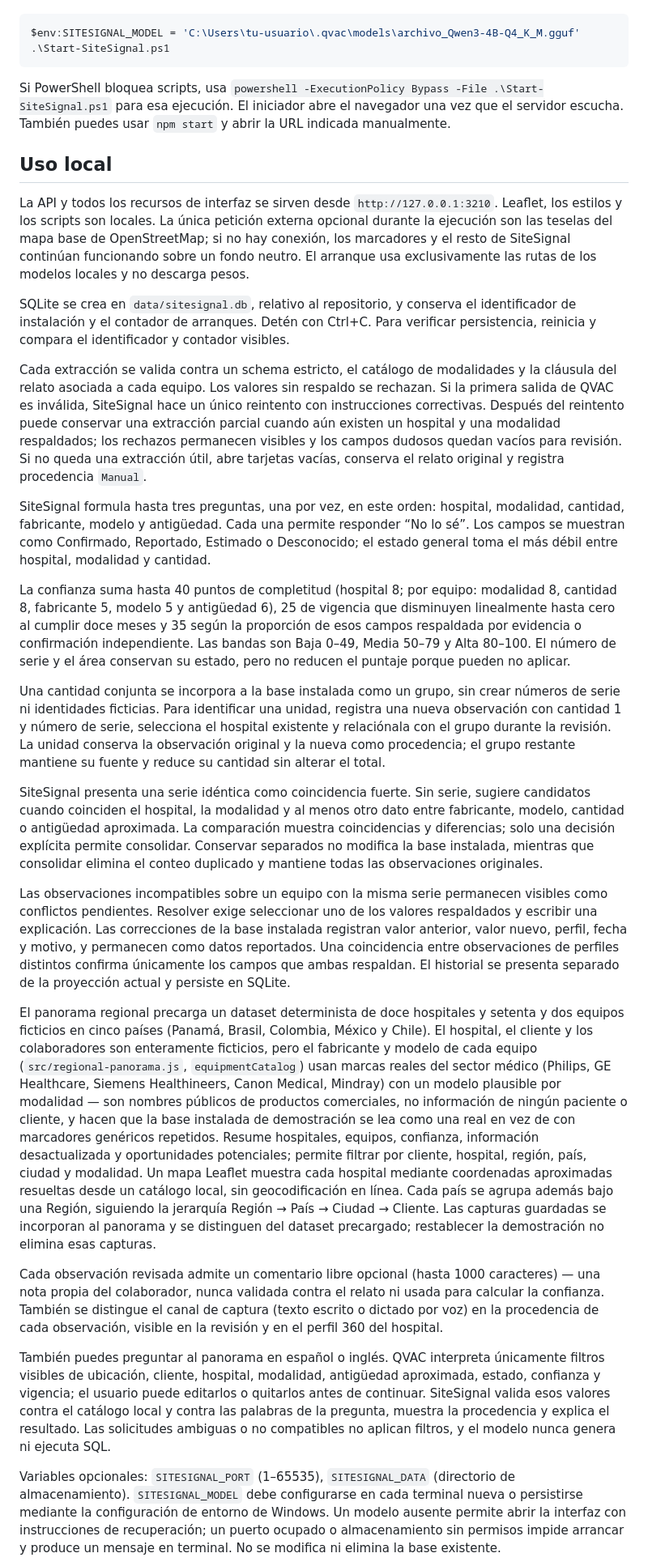
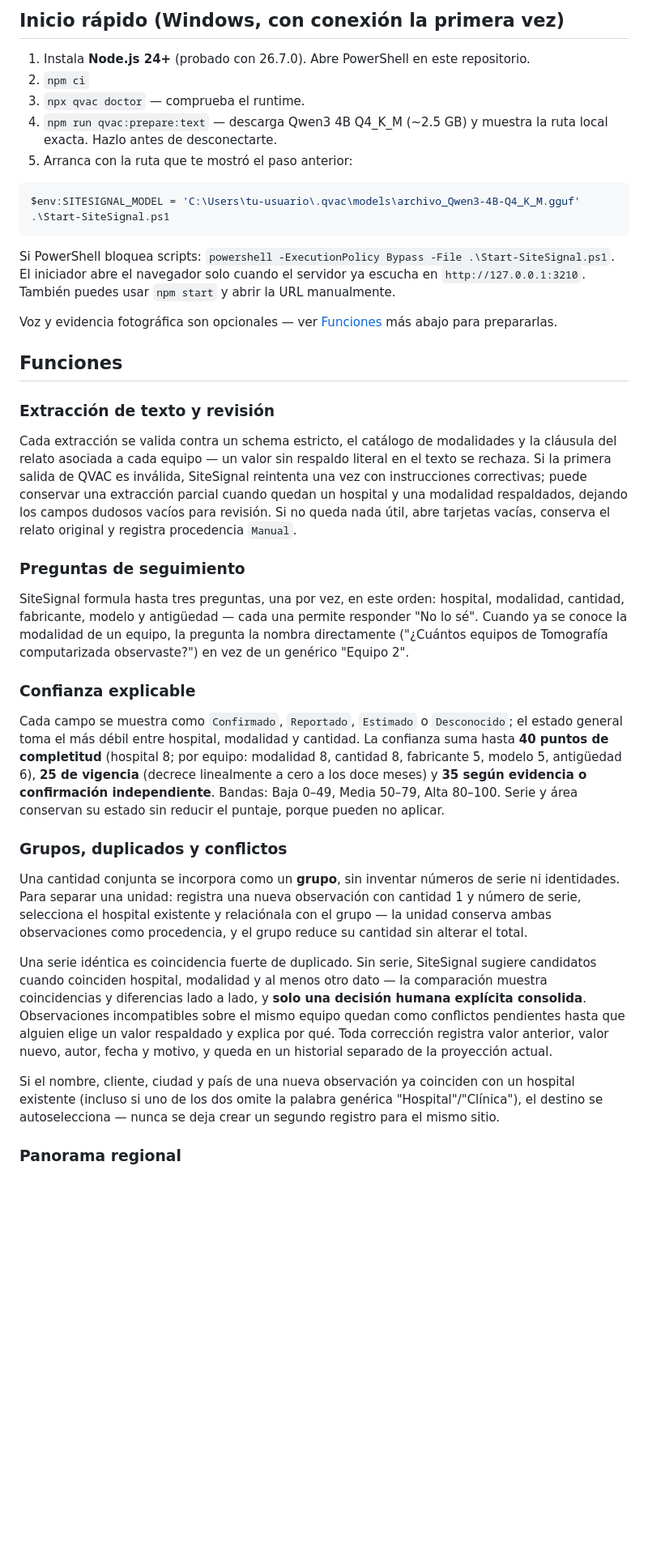
Before and after one commit to NoSkill007/RetoPhilips, a Markdown page: README.md, the part around one of its changes. Shown at 81% size. GitHub-like rendering; blank space fills up the shorter version.

````diff
--- a/README.md
+++ b/README.md
@@ -12,34 +58,41 @@ Prototipo local de inteligencia de base instalada. Permite capturar una observac
+## Inicio rápido (Windows, con conexión la primera vez)
+
+1. Instala **Node.js 24+** (probado con 26.7.0). Abre PowerShell en este repositorio.
+2. `npm ci`
+3. `npx qvac doctor` — comprueba el runtime.
+4. `npm run qvac:prepare:text` — descarga Qwen3 4B Q4_K_M (~2.5 GB) y muestra la ruta local exacta. Hazlo antes de desconectarte.
+5. Arranca con la ruta que te mostró el paso anterior:
 
 ```powershell
 $env:SITESIGNAL_MODEL = 'C:\Users\tu-usuario\.qvac\models\archivo_Qwen3-4B-Q4_K_M.gguf'
 .\Start-SiteSignal.ps1
 ```
 
-Si PowerShell bloquea scripts, usa `powershell -ExecutionPolicy Bypass -File .\Start-SiteSignal.ps1` para esa ejecución. El iniciador abre el navegador una vez que el servidor escucha. También puedes usar `npm start` y abrir la URL indicada manualmente.
+Si PowerShell bloquea scripts: `powershell -ExecutionPolicy Bypass -File .\Start-SiteSignal.ps1`. El iniciador abre el navegador solo cuando el servidor ya escucha en `http://127.0.0.1:3210`. También puedes usar `npm start` y abrir la URL manualmente.
 
-## Uso local
+Voz y evidencia fotográfica son opcionales — ver [Funciones](#funciones) más abajo para prepararlas.
 
-La API y todos los recursos de interfaz se sirven desde `http://127.0.0.1:3210`. Leaflet, los estilos y los scripts son locales. La única petición externa opcional durante la ejecución son las teselas del mapa base de OpenStreetMap; si no hay conexión, los marcadores y el resto de SiteSignal continúan funcionando sobre un fondo neutro. El arranque usa exclusivamente las rutas de los modelos locales y no descarga pesos.
+## Funciones
 
-SQLite se crea en `data/sitesignal.db`, relativo al repositorio, y conserva el identificador de instalación y el contador de arranques. Detén con Ctrl+C. Para verificar persistencia, reinicia y compara el identificador y contador visibles.
+### Extracción de texto y revisión
 
-Cada extracción se valida contra un schema estricto, el catálogo de modalidades y la cláusula del relato asociada a cada equipo. Los valores sin respaldo se rechazan. Si la primera salida de QVAC es inválida, SiteSignal hace un único reintento con instrucciones correctivas. Después del reintento puede conservar una extracción parcial cuando aún existen un hospital y una modalidad respaldados; los rechazos permanecen visibles y los campos dudosos quedan vacíos para revisión. Si no queda una extracción útil, abre tarjetas vacías, conserva el relato original y registra procedencia `Manual`.
+Cada extracción se valida contra un schema estricto, el catálogo de modalidades y la cláusula del relato asociada a cada equipo — un valor sin respaldo literal en el texto se rechaza. Si la primera salida de QVAC es inválida, SiteSignal reintenta una vez con instrucciones correctivas; puede conservar una extracción parcial cuando quedan un hospital y una modalidad respaldados, dejando los campos dudosos vacíos para revisión. Si no queda nada útil, abre tarjetas vacías, conserva el relato original y registra procedencia `Manual`.
 
-SiteSignal formula hasta tres preguntas, una por vez, en este orden: hospital, modalidad, cantidad, fabricante, modelo y antigüedad. Cada una permite responder “No lo sé”. Los campos se muestran como Confirmado, Reportado, Estimado o Desconocido; el estado general toma el más débil entre hospital, modalidad y cantidad.
+### Preguntas de seguimiento
 
-La confianza suma hasta 40 puntos de completitud (hospital 8; por equipo: modalidad 8, cantidad 8, fabricante 5, modelo 5 y antigüedad 6), 25 de vigencia que disminuyen linealmente hasta cero al cumplir doce meses y 35 según la proporción de esos campos respaldada por evidencia o confirmación independiente. Las bandas son Baja 0–49, Media 50–79 y Alta 80–100. El número de serie y el área conservan su estado, pero no reducen el puntaje porque pueden no aplicar.
+SiteSignal formula hasta tres preguntas, una por vez, en este orden: hospital, modalidad, cantidad, fabricante, modelo y antigüedad — cada una permite responder "No lo sé". Cuando ya se conoce la modalidad de un equipo, la pregunta la nombra directamente ("¿Cuántos equipos de Tomografía computarizada observaste?") en vez de un genérico "Equipo 2".
 
-Una cantidad conjunta se incorpora a la base instalada como un grupo, sin crear números de serie ni identidades ficticias. Para identificar una unidad, registra una nueva observación con cantidad 1 y número de serie, selecciona el hospital existente y relaciónala con el grupo durante la revisión. La unidad conserva la observación original y la nueva como procedencia; el grupo restante mantiene su fuente y reduce su cantidad sin alterar el total.
+### Confianza explicable
 
-SiteSignal presenta una serie idéntica como coincidencia fuerte. Sin serie, sugiere candidatos cuando coinciden el hospital, la modalidad y al menos otro dato entre fabricante, modelo, cantidad o antigüedad aproximada. La comparación muestra coincidencias y diferencias; solo una decisión explícita permite consolidar. Conservar separados no modifica la base instalada, mientras que consolidar elimina el conteo duplicado y mantiene todas las observaciones originales.
+Cada campo se muestra como `Confirmado`, `Reportado`, `Estimado` o `Desconocido`; el estado general toma el más débil entre hospital, modalidad y cantidad. La confianza suma hasta **40 puntos de completitud** (hospital 8; por equipo: modalidad 8, cantidad 8, fabricante 5, modelo 5, antigüedad 6), **25 de vigencia** (decrece linealmente a cero a los doce meses) y **35 según evidencia o confirmación independiente**. Bandas: Baja 0–49, Media 50–79, Alta 80–100. Serie y área conservan su estado sin reducir el puntaje, porque pueden no aplicar.
 
-Las observaciones incompatibles sobre un equipo con la misma serie permanecen visibles como conflictos pendientes. Resolver exige seleccionar uno de los valores respaldados y escribir una explicación. Las correcciones de la base instalada registran valor anterior, valor nuevo, perfil, fecha y motivo, y permanecen como datos reportados. Una coincidencia entre observaciones de perfiles distintos confirma únicamente los campos que ambas respaldan. El historial se presenta separado de la proyección actual y persiste en SQLite.
+### Grupos, duplicados y conflictos
 
-El panorama regional precarga un dataset determinista de doce hospitales y setenta y dos equipos ficticios en cinco países (Panamá, Brasil, Colombia, México y Chile). El hospital, el cliente y los colaboradores son enteramente ficticios, pero el fabricante y modelo de cada equipo (`src/regional-panorama.js`, `equipmentCatalog`) usan marcas reales del sector médico (Philips, GE Healthcare, Siemens Healthineers, Canon Medical, Mindray) con un modelo plausible por modalidad — son nombres públicos de productos comerciales, no información de ningún paciente o cliente, y hacen que la base instalada de demostración se lea como una real en vez de con marcadores genéricos repetidos. Resume hospitales, equipos, confianza, información desactualizada y oportunidades potenciales; permite filtrar por cliente, hospital, región, país, ciudad y modalidad. Un mapa Leaflet muestra cada hospital mediante coordenadas aproximadas resueltas desde un catálogo local, sin geocodificación en línea. Cada país se agrupa además bajo una Región, siguiendo la jerarquía Región → País → Ciudad → Cliente. Las capturas guardadas se incorporan al panorama y se distinguen del dataset precargado; restablecer la demostración no elimina esas capturas.
+Una cantidad conjunta se incorpora como un **grupo**, sin inventar números de serie ni identidades. Para separar una unidad: registra una nueva observación con cantidad 1 y número de serie, selecciona el hospital existente y relaciónala con el grupo — la unidad conserva ambas observaciones como procedencia, y el grupo reduce su cantidad sin alterar el total.
 
-Cada observación revisada admite un comentario libre opcional (hasta 1000 caracteres) — una nota propia del colaborador, nunca validada contra el relato ni usada para calcular la confianza. También se distingue el canal de captura (texto escrito o dictado por voz) en la procedencia de cada observación, visible en la revisión y en el perfil 360 del hospital.
+Una serie idéntica es coincidencia fuerte de duplicado. Sin serie, SiteSignal sugiere candidatos cuando coinciden hospital, modalidad y al menos otro dato — la comparación muestra coincidencias y diferencias lado a lado, y **solo una decisión humana explícita consolida**. Observaciones incompatibles sobre el mismo equipo quedan como conflictos pendientes hasta que alguien elige un valor respaldado y explica por qué. Toda corrección registra valor anterior, valor nuevo, autor, fecha y motivo, y queda en un historial separado de la proyección actual.
 
-También puedes preguntar al panorama en español o inglés. QVAC interpreta únicamente filtros visibles de ubicación, cliente, hospital, modalidad, antigüedad aproximada, estado, confianza y vigencia; el usuario puede editarlos o quitarlos antes de continuar. SiteSignal valida esos valores contra el catálogo local y contra las palabras de la pregunta, muestra la procedencia y explica el resultado. Las solicitudes ambiguas o no compatibles no aplican filtros, y el modelo nunca genera ni ejecuta SQL.
+Si el nombre, cliente, ciudad y país de una nueva observación ya coinciden con un hospital existente (incluso si uno de los dos omite la palabra genérica "Hospital"/"Clínica"), el destino se autoselecciona — nunca se deja crear un segundo registro para el mismo sitio.
 
-Variables opcionales: `SITESIGNAL_PORT` (1–65535), `SITESIGNAL_DATA` (directorio de almacenamiento). `SITESIGNAL_MODEL` debe configurarse en cada terminal nueva o persistirse mediante la configuración de entorno de Windows. Un modelo ausente permite abrir la interfaz con instrucciones de recuperación; un puerto ocupado o almacenamiento sin permisos impide arrancar y produce un mensaje en terminal. No se modifica ni elimina la base existente.
+### Panorama regional
 
````
Also changed, not shown: other parts of README.md (+133 -25 lines).
